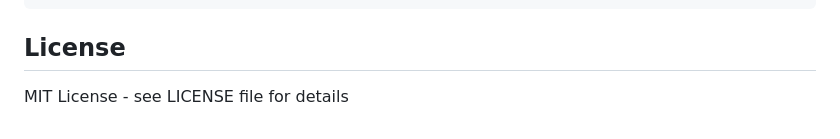
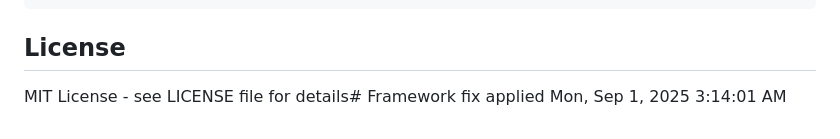
Before and after one commit to taskmasterpeace/hey-its-my-contractor, a Markdown page: README.md, the part around the change. Drawn GitHub-style.

```diff
--- a/README.md
+++ b/README.md
@@ -248,4 +248,4 @@ npm run lint
 
 ## License
 
-MIT License - see LICENSE file for details
+MIT License - see LICENSE file for details# Framework fix applied Mon, Sep  1, 2025  3:14:01 AM
```
